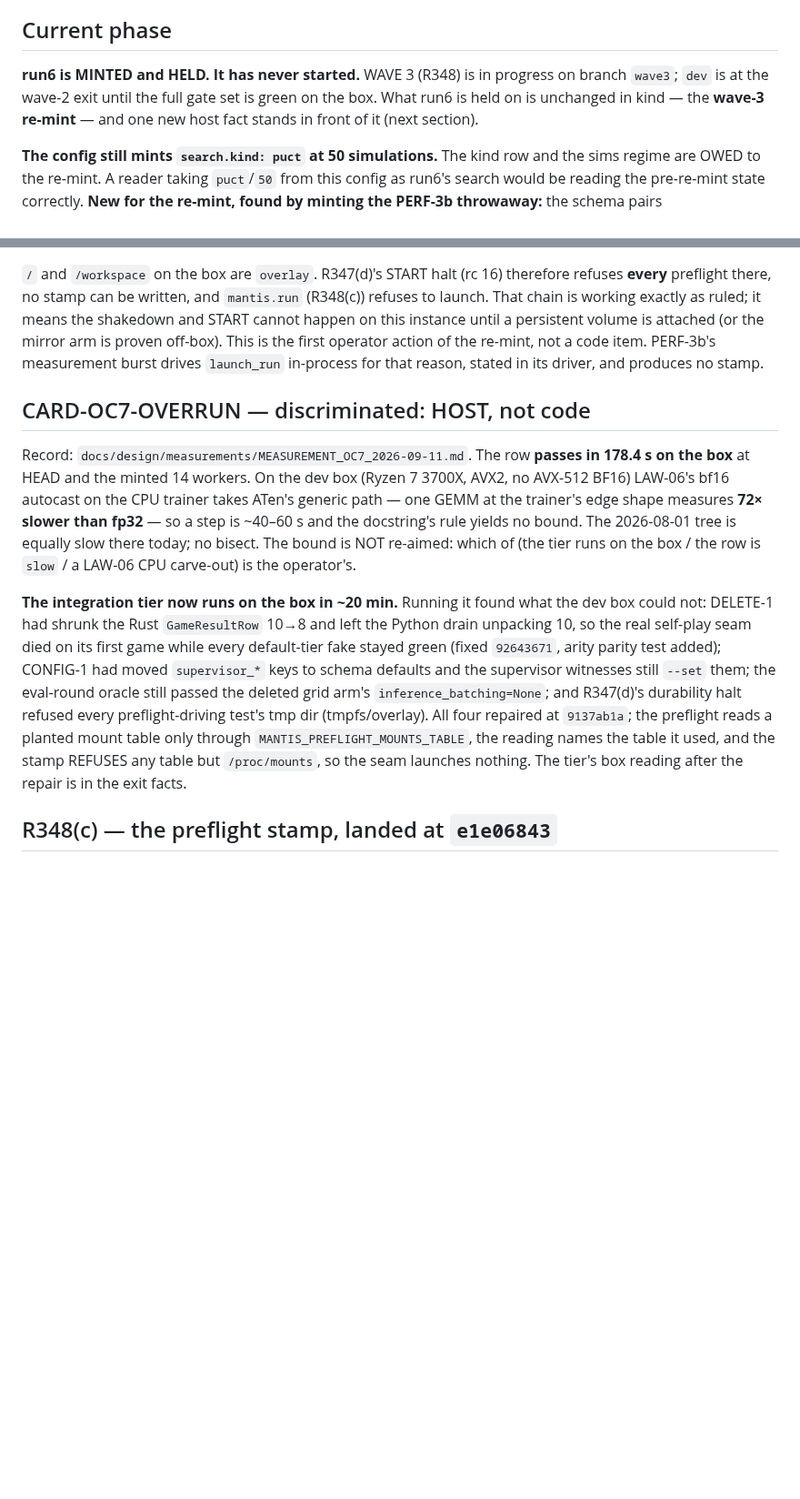
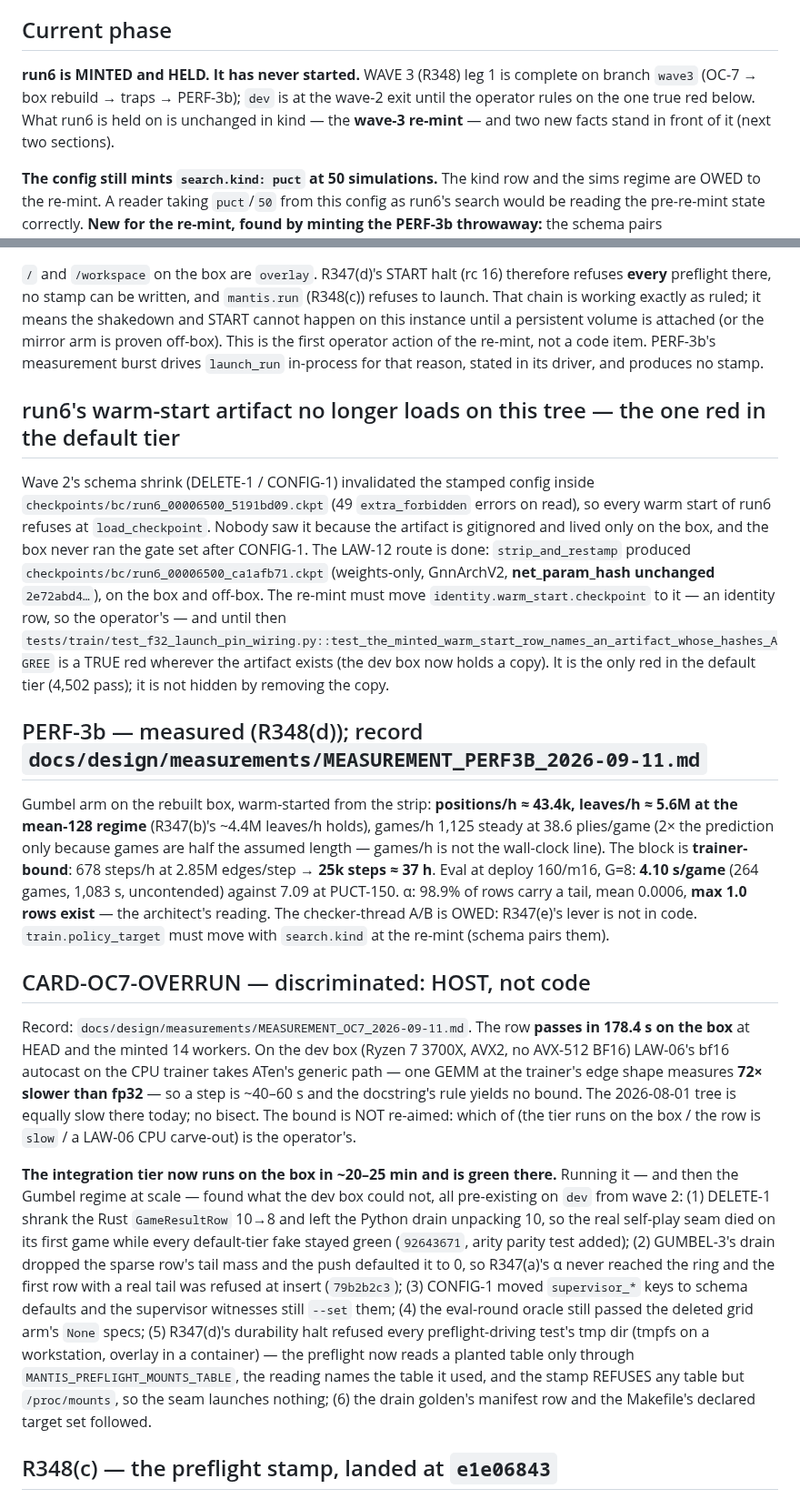
Before and after one commit to TimmyBurn2/hexo-mantis, a Markdown page: docs/governance/STATE.md, 2 parts joined by grey strips. Shown at 91% size. Rendered like a GitHub page; blank space fills up the shorter version.

```diff
--- a/docs/governance/STATE.md
+++ b/docs/governance/STATE.md
@@ -6,10 +6,10 @@ the tree won and the disagreement is recorded in the last section.
 
 ## Current phase
 
-**run6 is MINTED and HELD. It has never started.** WAVE 3 (R348) is in progress on branch
-`wave3`; `dev` is at the wave-2 exit until the full gate set is green on the box. What run6 is
-held on is unchanged in kind — the **wave-3 re-mint** — and one new host fact stands in front of
-it (next section).
+**run6 is MINTED and HELD. It has never started.** WAVE 3 (R348) leg 1 is complete on branch
+`wave3` (OC-7 → box rebuild → traps → PERF-3b); `dev` is at the wave-2 exit until the operator
+rules on the one true red below. What run6 is held on is unchanged in kind — the **wave-3
+re-mint** — and two new facts stand in front of it (next two sections).
 
 **The config still mints `search.kind: puct` at 50 simulations.** The kind row and the sims regime
 are OWED to the re-mint. A reader taking `puct`/`50` from this config as run6's search would be
@@ -32,6 +32,31 @@ instance until a persistent volume is attached (or the mirror arm is proven off-
 first operator action of the re-mint, not a code item. PERF-3b's measurement burst drives
 `launch_run` in-process for that reason, stated in its driver, and produces no stamp.
 
+## run6's warm-start artifact no longer loads on this tree — the one red in the default tier
+
+Wave 2's schema shrink (DELETE-1 / CONFIG-1) invalidated the stamped config inside
+`checkpoints/bc/run6_00006500_5191bd09.ckpt` (49 `extra_forbidden` errors on read), so every
+warm start of run6 refuses at `load_checkpoint`. Nobody saw it because the artifact is
+gitignored and lived only on the box, and the box never ran the gate set after CONFIG-1. The
+LAW-12 route is done: `strip_and_restamp` produced `checkpoints/bc/run6_00006500_ca1afb71.ckpt`
+(weights-only, GnnArchV2, **net_param_hash unchanged** `2e72abd4…`), on the box and off-box.
+The re-mint must move `identity.warm_start.checkpoint` to it — an identity row, so the
+operator's — and until then
+`tests/train/test_f32_launch_pin_wiring.py::test_the_minted_warm_start_row_names_an_artifact_whose_hashes_AGREE`
+is a TRUE red wherever the artifact exists (the dev box now holds a copy). It is the only red in
+the default tier (4,502 pass); it is not hidden by removing the copy.
+
+## PERF-3b — measured (R348(d)); record `docs/design/measurements/MEASUREMENT_PERF3B_2026-09-11.md`
+
+Gumbel arm on the rebuilt box, warm-started from the strip: **positions/h ≈ 43.4k, leaves/h ≈
+5.6M at the mean-128 regime** (R347(b)'s ~4.4M leaves/h holds), games/h 1,125 steady at 38.6
+plies/game (2× the prediction only because games are half the assumed length — games/h is not
+the wall-clock line). The block is **trainer-bound**: 678 steps/h at 2.85M edges/step → **25k
+steps ≈ 37 h**. Eval at deploy 160/m16, G=8: **4.10 s/game** (264 games, 1,083 s, uncontended)
+against 7.09 at PUCT-150. α: 98.9% of rows carry a tail, mean 0.0006, **max 1.0 rows exist** —
+the architect's reading. The checker-thread A/B is OWED: R347(e)'s lever is not in code.
+`train.policy_target` must move with `search.kind` at the re-mint (schema pairs them).
+
 ## CARD-OC7-OVERRUN — discriminated: HOST, not code
 
 Record: `docs/design/measurements/MEASUREMENT_OC7_2026-09-11.md`. The row **passes in 178.4 s on
@@ -42,16 +67,19 @@ rule yields no bound. The 2026-08-01 tree is equally slow there today; no bisect
 NOT re-aimed: which of (the tier runs on the box / the row is `slow` / a LAW-06 CPU carve-out) is
 the operator's.
 
-**The integration tier now runs on the box in ~20 min.** Running it found what the dev box
-could not: DELETE-1 had shrunk the Rust `GameResultRow` 10→8 and left the Python drain unpacking
-10, so the real self-play seam died on its first game while every default-tier fake stayed green
-(fixed `92643671`, arity parity test added); CONFIG-1 had moved `supervisor_*` keys to schema
-defaults and the supervisor witnesses still `--set` them; the eval-round oracle still passed the
-deleted grid arm's `inference_batching=None`; and R347(d)'s durability halt refused every
-preflight-driving test's tmp dir (tmpfs/overlay). All four repaired at `9137ab1a`; the preflight
-reads a planted mount table only through `MANTIS_PREFLIGHT_MOUNTS_TABLE`, the reading names the
-table it used, and the stamp REFUSES any table but `/proc/mounts`, so the seam launches nothing.
-The tier's box reading after the repair is in the exit facts.
+**The integration tier now runs on the box in ~20–25 min and is green there.** Running it —
+and then the Gumbel regime at scale — found what the dev box could not, all pre-existing on
+`dev` from wave 2: (1) DELETE-1 shrank the Rust `GameResultRow` 10→8 and left the Python drain
+unpacking 10, so the real self-play seam died on its first game while every default-tier fake
+stayed green (`92643671`, arity parity test added); (2) GUMBEL-3's drain dropped the sparse row's
+tail mass and the push defaulted it to 0, so R347(a)'s α never reached the ring and the first row
+with a real tail was refused at insert (`79b2b2c3`); (3) CONFIG-1 moved `supervisor_*` keys to
+schema defaults and the supervisor witnesses still `--set` them; (4) the eval-round oracle still
+passed the deleted grid arm's `None` specs; (5) R347(d)'s durability halt refused every
+preflight-driving test's tmp dir (tmpfs on a workstation, overlay in a container) — the preflight
+now reads a planted table only through `MANTIS_PREFLIGHT_MOUNTS_TABLE`, the reading names the
+table it used, and the stamp REFUSES any table but `/proc/mounts`, so the seam launches nothing;
+(6) the drain golden's manifest row and the Makefile's declared target set followed.
 
 ## R348(c) — the preflight stamp, landed at `e1e06843`
 
```
Also changed, not shown: other parts of docs/governance/STATE.md (+18 -18 lines), 1 other file.
